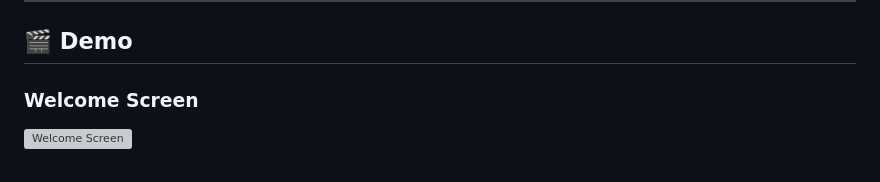
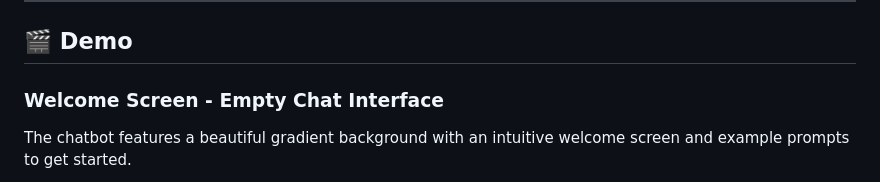
Before and after one commit to SajjadKhanYousafzai/RAG-AI-Medical-Assistant-Chatbot, a Markdown page: README.md, the part around one of its changes. Drawn GitHub-style; grey boxes are pictures that could not be loaded.

```diff
--- a/README.md
+++ b/README.md
@@ -57,6 +57,6 @@ The **RAG AI Medical Assistant Chatbot** is a sophisticated healthcare companion
 
 ## 🎬 Demo
 
-### Welcome Screen
-![Welcome Screen](screenshots/welcome.png)
+### Welcome Screen - Empty Chat Interface
+The chatbot features a beautiful gradient background with an intuitive welcome screen and example prompts to get started.
 
```
Also changed, not shown: other parts of README.md (+5 -4 lines).
